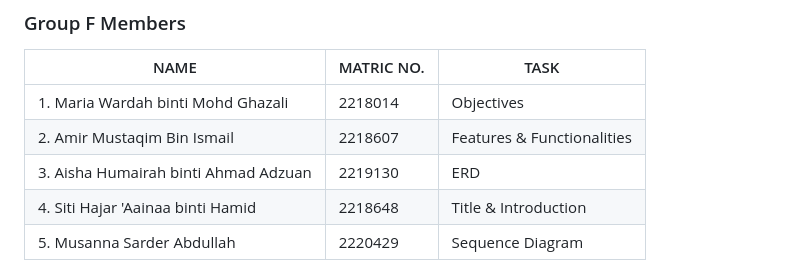
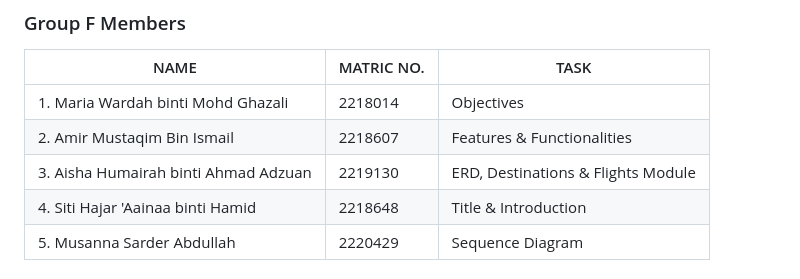
Before and after one commit to ahumairah02/Group-Project, a Markdown page: README.md, the part around the change. Drawn GitHub-style.

```diff
--- a/README.md
+++ b/README.md
@@ -4,7 +4,7 @@
 | ------------- | ------------- | ------------- |
 |1. Maria Wardah binti Mohd Ghazali | 2218014 | Objectives |
 |2. Amir Mustaqim Bin Ismail  | 2218607 |  Features & Functionalities  |
-|3. Aisha Humairah binti Ahmad Adzuan  | 2219130  |  ERD   |
+|3. Aisha Humairah binti Ahmad Adzuan  | 2219130  |  ERD, Destinations & Flights Module   |
 |4. Siti Hajar 'Aainaa binti Hamid | 2218648  |    Title & Introduction    |
 |5. Musanna Sarder Abdullah          | 2220429  |   Sequence Diagram
 
```
